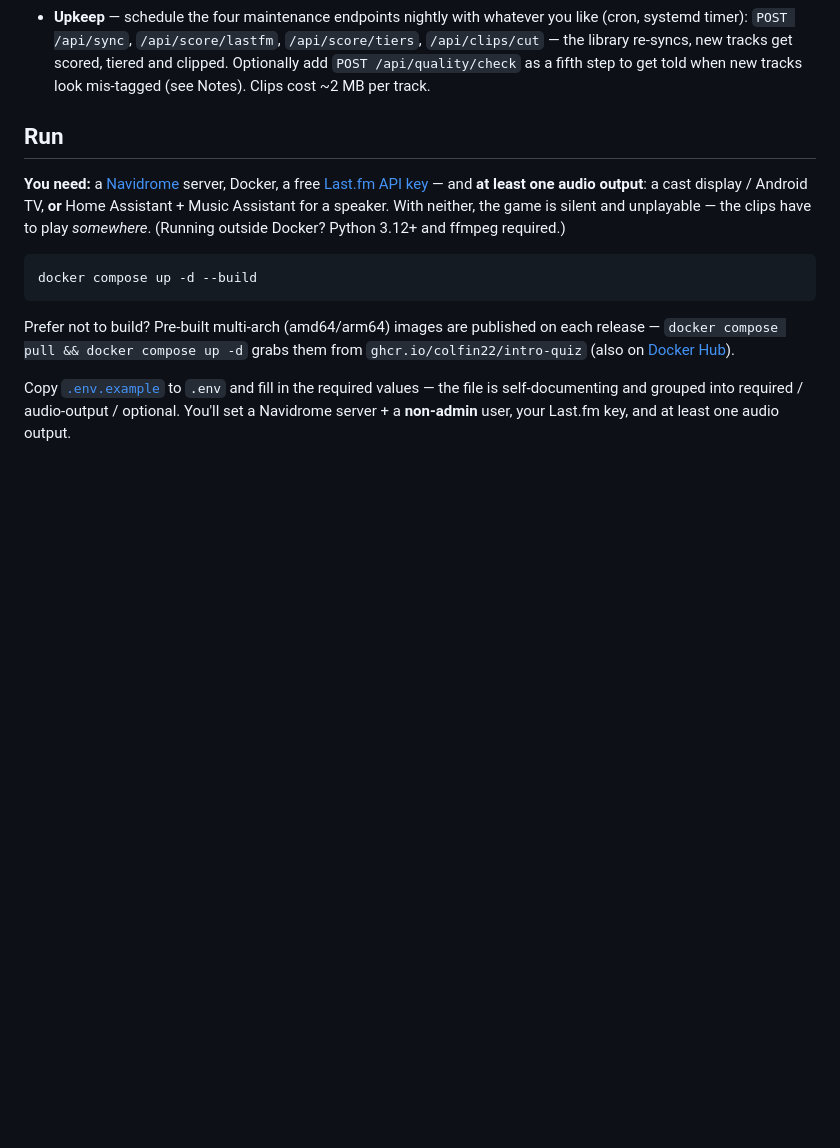
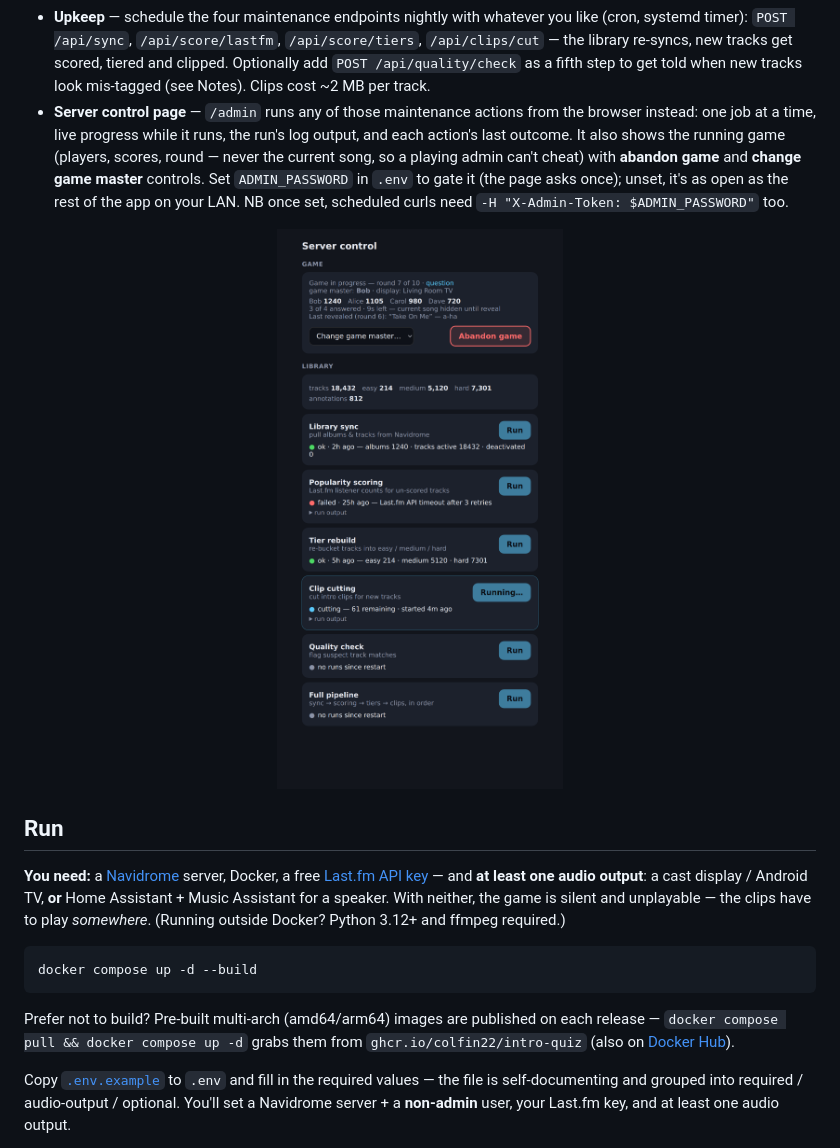
Before and after one commit to colfin22/intro-quiz, a Markdown page: README.md, the part around the change. GitHub-like rendering; pictures changed too: docs/screenshots/admin.png (added); blank space fills up the shorter version.

```diff
--- a/README.md
+++ b/README.md
@@ -126,6 +126,19 @@ subscriptions.
   `/api/score/tiers`, `/api/clips/cut` — the library re-syncs, new tracks get
   scored, tiered and clipped. Optionally add `POST /api/quality/check` as a fifth
   step to get told when new tracks look mis-tagged (see Notes). Clips cost ~2 MB per track.
+- **Server control page** — `/admin` runs any of those maintenance actions from
+  the browser instead: one job at a time, live progress while it runs, the run's
+  log output, and each action's last outcome. It also shows the running game
+  (players, scores, round — never the current song, so a playing admin can't
+  cheat) with **abandon game** and **change game master** controls. Set
+  `ADMIN_PASSWORD` in `.env` to gate it (the page asks once); unset, it's as
+  open as the rest of the app on your LAN. NB once set, scheduled curls need
+  `-H "X-Admin-Token: $ADMIN_PASSWORD"` too.
+
+<p align="center">
+  <img src="docs/screenshots/admin.png" width="60%"
+       alt="The server control page — game overview with abandon/change-master, and each maintenance action with live progress and run output">
+</p>
 
 ## Run
 
```
Also changed, not shown: docs/setup.md (+6 -0 lines), 10 other files.
